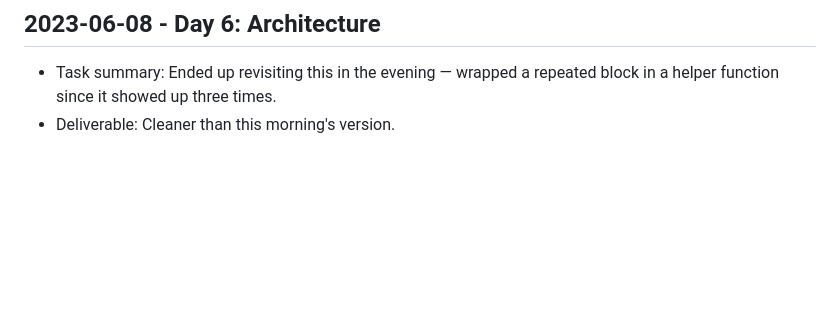
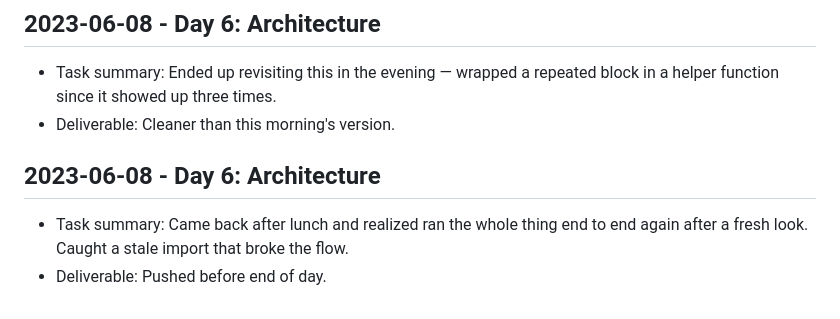
Before and after one commit to harshitpaunikar1/small-team-devops-delivery-pipeline, a Markdown page: .github/project-buildup-history.md, the part around the change. Rendered like a GitHub page; blank space fills up the shorter version.

Commit message:
Day 6: Architecture
Project: Small-Team DevOps Delivery Pipeline
Category: product_case_study / generic
Date: 2023-06-08

Task:
Came back after lunch and realized ran the whole thing end to end again
after a fresh look. Caught a stale import that broke the flow.

Deliverable:
Pushed before end of day.

```diff
--- a/.github/project-buildup-history.md
+++ b/.github/project-buildup-history.md
@@ -36,3 +36,7 @@
 
 - Task summary: Ended up revisiting this in the evening — wrapped a repeated block in a helper function since it showed up three times.
 - Deliverable: Cleaner than this morning's version.
+## 2023-06-08 - Day 6: Architecture
+
+- Task summary: Came back after lunch and realized ran the whole thing end to end again after a fresh look. Caught a stale import that broke the flow.
+- Deliverable: Pushed before end of day.
```
